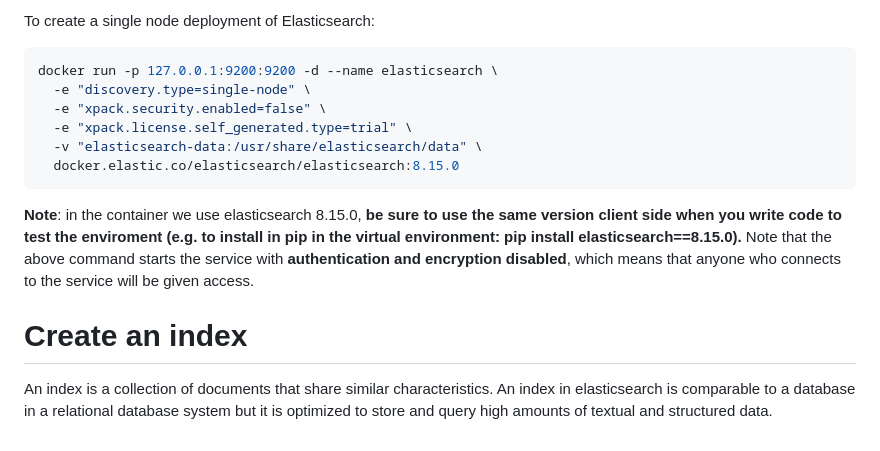
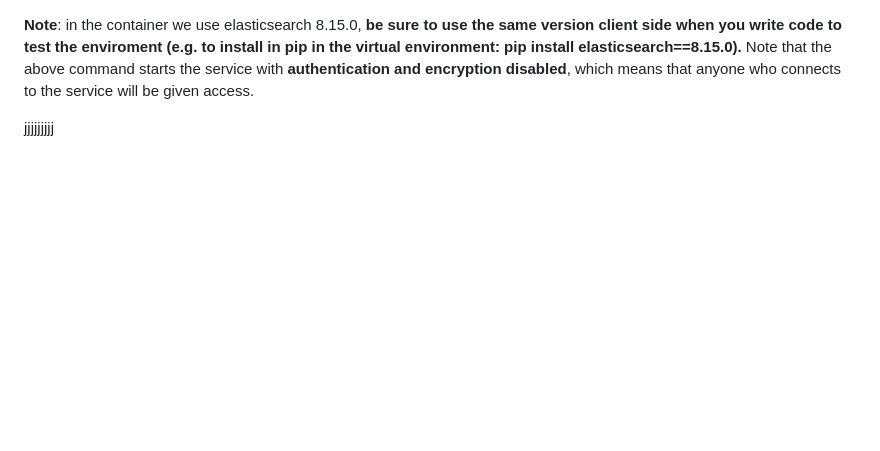
Before and after one commit to esspadoo/microservices-web-app, a Markdown page: elasticsearch/README.md, the part around the change. Rendered like a GitHub page; blank space fills up the shorter version.

````diff
--- a/elasticsearch/README.md
+++ b/elasticsearch/README.md
@@ -1,15 +1,4 @@
-
-To create a single node deployment of Elasticsearch:
-```bash
-docker run -p 127.0.0.1:9200:9200 -d --name elasticsearch \
-  -e "discovery.type=single-node" \
-  -e "xpack.security.enabled=false" \
-  -e "xpack.license.self_generated.type=trial" \
-  -v "elasticsearch-data:/usr/share/elasticsearch/data" \
-  docker.elastic.co/elasticsearch/elasticsearch:8.15.0
-```
 **Note**: in the container we use elasticsearch 8.15.0, **be sure to use the same version client side when you write code to test the enviroment (e.g. to install in pip in the virtual environment: pip install elasticsearch==8.15.0).**
 Note that the above command starts the service with **authentication and encryption disabled**, which means that anyone who connects to the service will be given access.
 
-# Create an index
-An index is a collection of documents that share similar characteristics. An index in elasticsearch is comparable to a database in a relational database system but it is optimized to store and query high amounts of textual and structured data.
+jjjjjjjjj
````
Also changed, not shown: README.md (+53 -2 lines), images/Grafico_progetto_Software_platform.png (deleted), images/Mosaic_workflow.png (deleted), images/project_schema.png (added), 7 other files.
